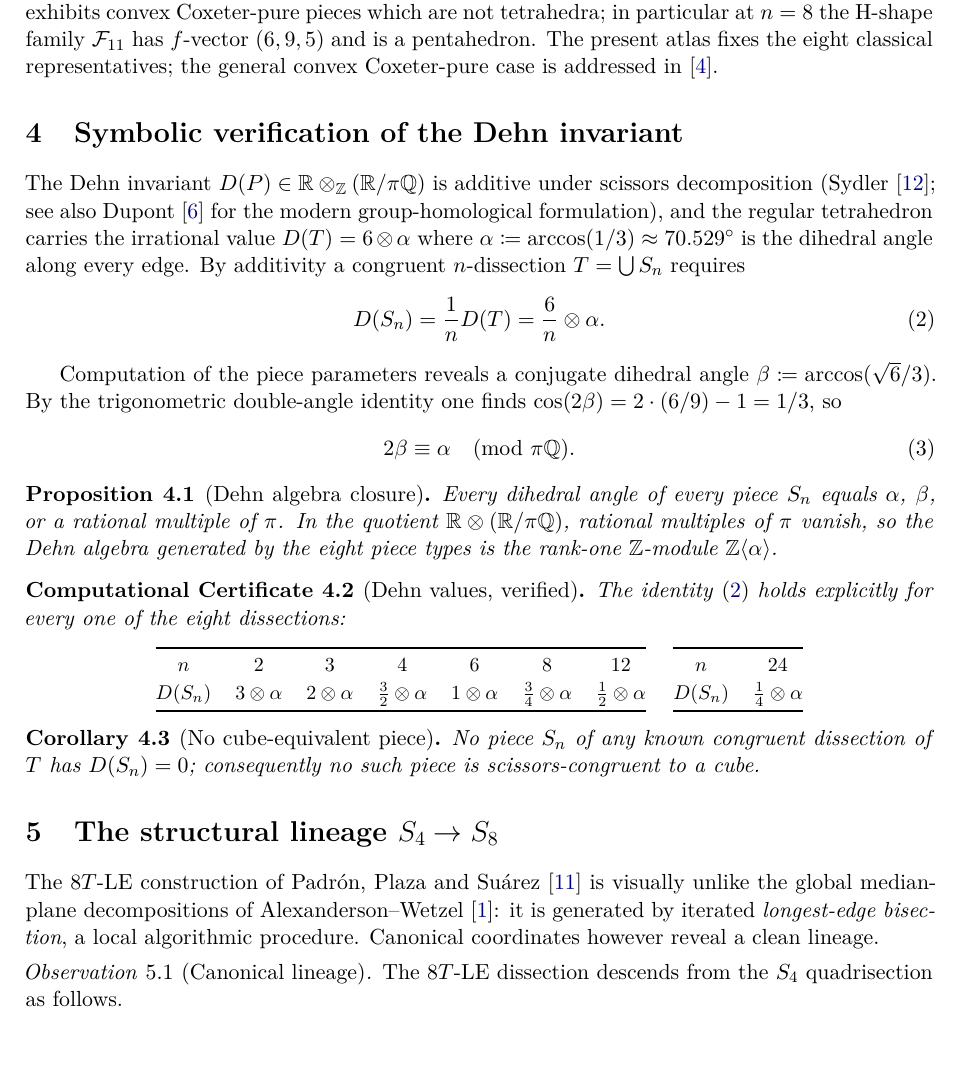
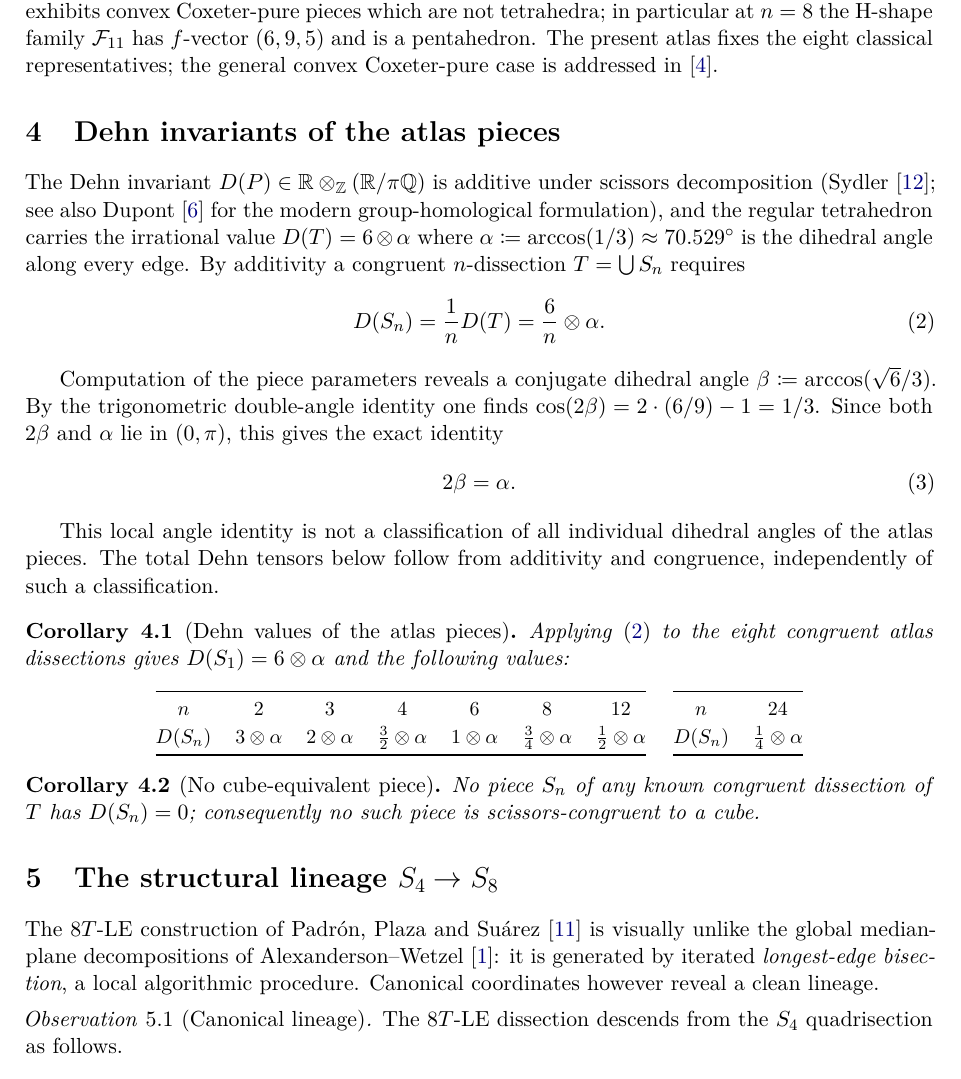
Before and after one commit to aconsciousfractal/Congruent-Dissections-of-the-Regular-Tetrahedron, a LaTeX paper (paper/Congruent Dissections of the Regular Tetrahedron.tex): part of page 5 of 26, cut so that both start at the same text. Compiled offline with pdfLaTeX.

Commit message:
Remove unsupported angle classification and derive Dehn values by additivity

```diff
--- a/paper/Congruent Dissections of the Regular Tetrahedron.tex
+++ b/paper/Congruent Dissections of the Regular Tetrahedron.tex
@@ -532,7 +532,7 @@ addressed in~\cite{CoxeterPure2026}.
 \end{remark}
 
 %%%%%%%%%%%%%%%%%%%%%%%%%%%%%%%%%%%%%%%%%%%%%%%%%%%%%%%%%%%%%%%%%%%%%%%%
-\section{Symbolic verification of the Dehn invariant}\label{sec:dehn}
+\section{Dehn invariants of the atlas pieces}\label{sec:dehn}
 
 The Dehn invariant $D(P) \in \R \otimes_{\Z} (\R/\pi\Q)$ is additive under
 scissors decomposition (Sydler~\cite{Sydler1965}; see also
@@ -548,21 +548,19 @@ requires
 
 Computation of the piece parameters reveals a conjugate dihedral angle
 $\beta \coloneqq \arccos(\sqrt{6}/3)$.  By the trigonometric double-angle
-identity one finds $\cos(2\beta) = 2 \cdot (6/9) - 1 = 1/3$, so
+identity one finds $\cos(2\beta) = 2 \cdot (6/9) - 1 = 1/3$.  Since both
+$2\beta$ and $\alpha$ lie in $(0,\pi)$, this gives the exact identity
 \begin{equation}\label{eq:2beta-alpha}
-  2\beta \equiv \alpha \pmod{\pi\Q}.
+  2\beta = \alpha.
 \end{equation}
 
-\begin{proposition}[Dehn algebra closure]\label{prop:dehn-algebra}
-Every dihedral angle of every piece $S_{n}$ equals $\alpha$, $\beta$, or a
-rational multiple of $\pi$.  In the quotient $\R \otimes (\R/\pi\Q)$,
-rational multiples of $\pi$ vanish, so the Dehn algebra generated by the
-eight piece types is the rank-one $\Z$-module $\Z\langle\alpha\rangle$.
-\end{proposition}
-
-\begin{computationalcertificate}[Dehn values, verified]\label{thm:dehn-values}
-The identity~\eqref{eq:dehn-scaling} holds explicitly for every one of the
-eight dissections:
+This local angle identity is not a classification of all individual
+dihedral angles of the atlas pieces.  The total Dehn tensors below follow
+from additivity and congruence, independently of such a classification.
+
+\begin{corollary}[Dehn values of the atlas pieces]\label{thm:dehn-values}
+Applying~\eqref{eq:dehn-scaling} to the eight congruent atlas dissections
+gives $D(S_1)=6\otimes\alpha$ and the following values:
 \begin{center}\small
 \begin{tabular}{@{}ccccccc@{}}
 \toprule
@@ -579,7 +577,7 @@ $D(S_{n})$ & $\tfrac14\otimes\alpha$ \\
 \bottomrule
 \end{tabular}
 \end{center}
-\end{computationalcertificate}
+\end{corollary}
 
 \begin{corollary}[No cube-equivalent piece]\label{cor:nocube}
 No piece $S_{n}$ of any known congruent dissection of $T$ has $D(S_{n}) = 0$;
```
Also changed, not shown: CLAIM_LEDGER.md (+1 -1 lines), PUBLIC_CLAIM_BOUNDARY.md (+5 -1 lines), README.md, paper/Congruent Dissections of the Regular Tetrahedron.pdf.
